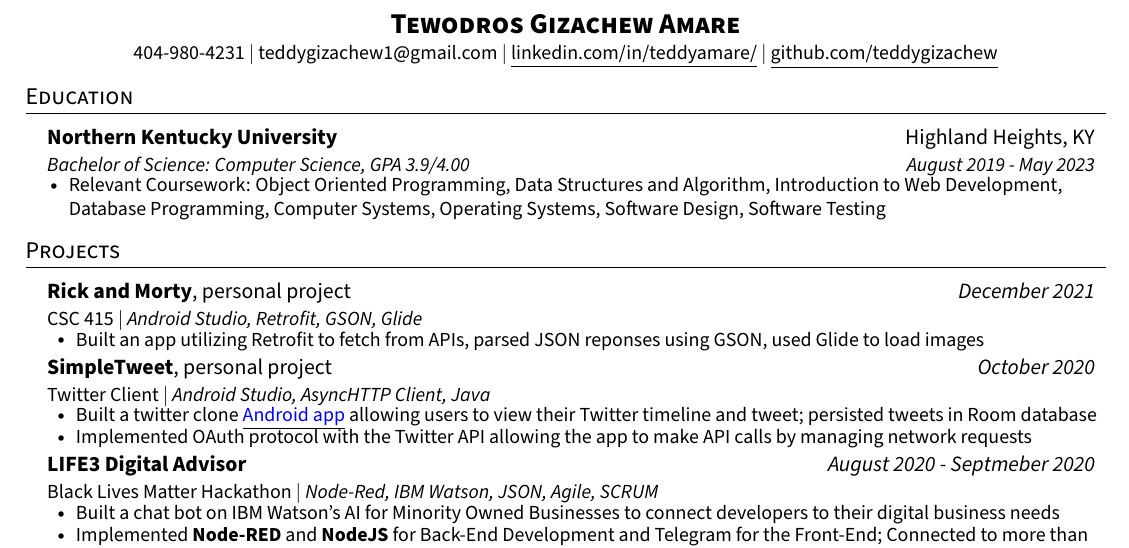
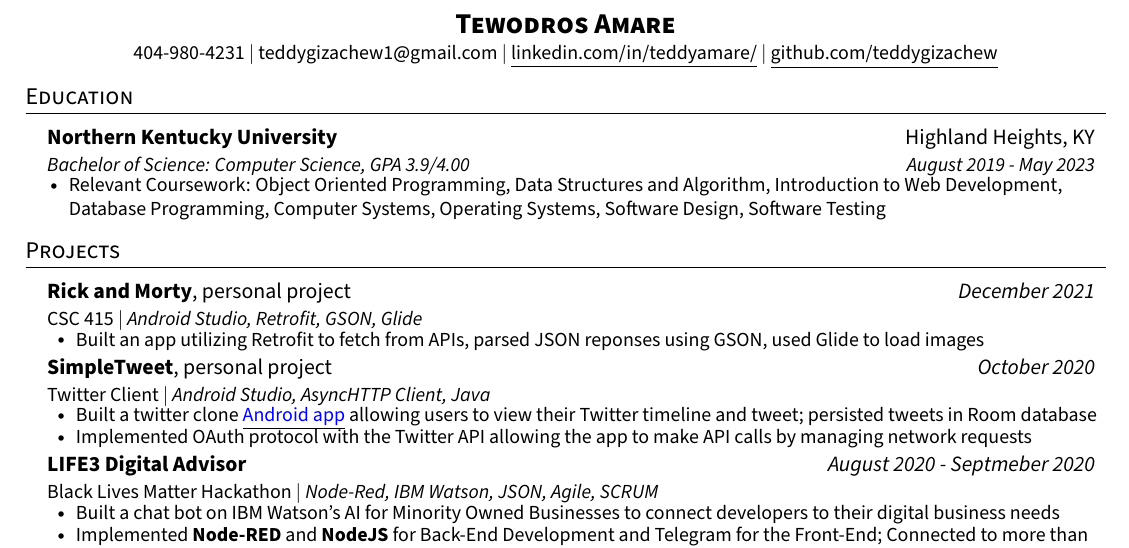
Before and after one commit to teddygizachew/Resume22, a LaTeX document (main.tex): part of the page, cut so that both start at the same text. Compiled offline with pdfLaTeX.

Commit message:
test thingy

```diff
--- a/main.tex
+++ b/main.tex
@@ -118,7 +118,7 @@
 % \end{tabular*}
 
 \begin{center}
-    \textbf{\Large \scshape Tewodros Gizachew Amare} \\ \vspace{1pt}
+    \textbf{\Large \scshape Tewodros Amare} \\ \vspace{1pt}
     \small 404-980-4231 $|$ \href{mailto:teddygizachew1@gmail.com}{teddygizachew1@gmail.com} $|$
     \href{https://www.linkedin.com/in/teddyamare/}{\underline{linkedin.com/in/teddyamare/}} $|$
     \href{https://github.com/teddygizachew}{\underline{github.com/teddygizachew}}
```
